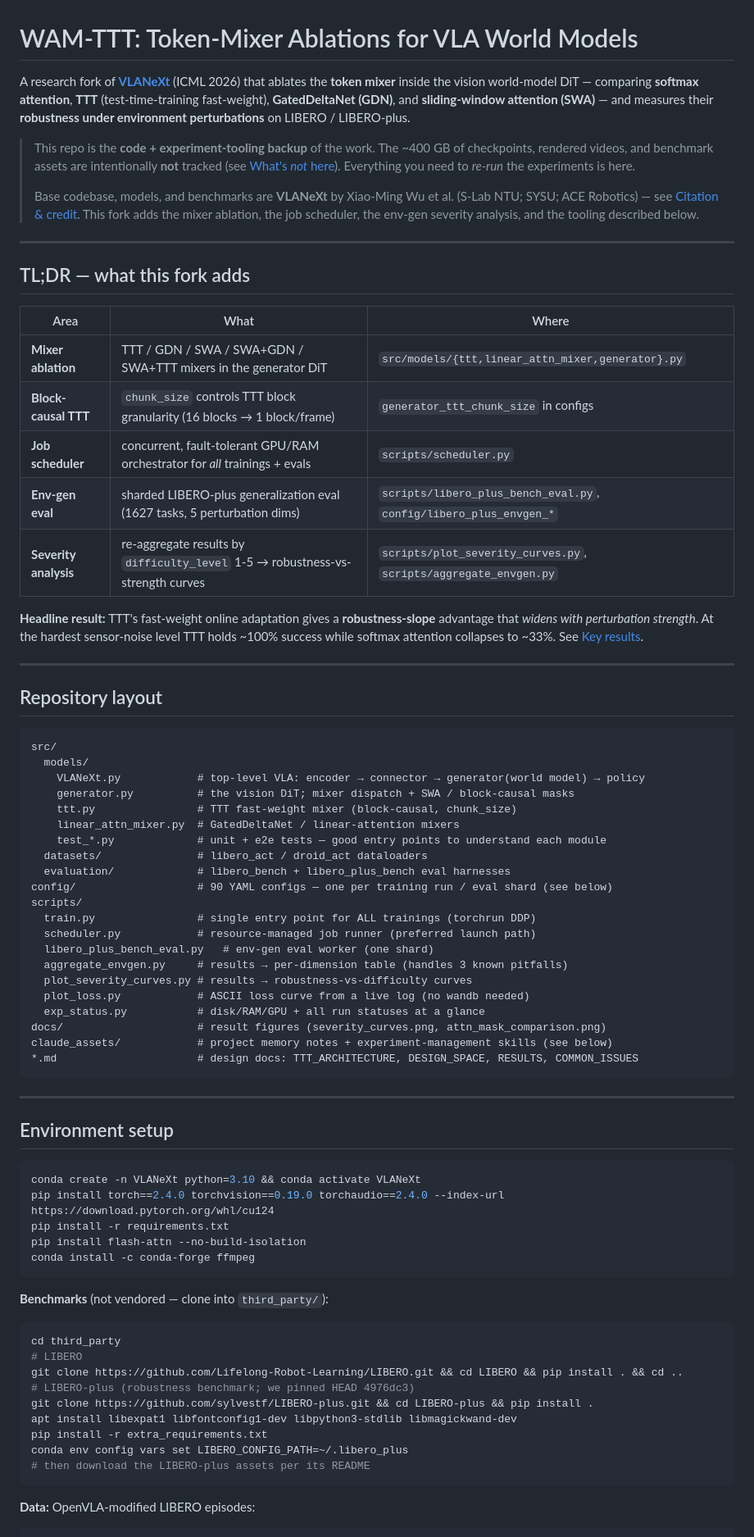
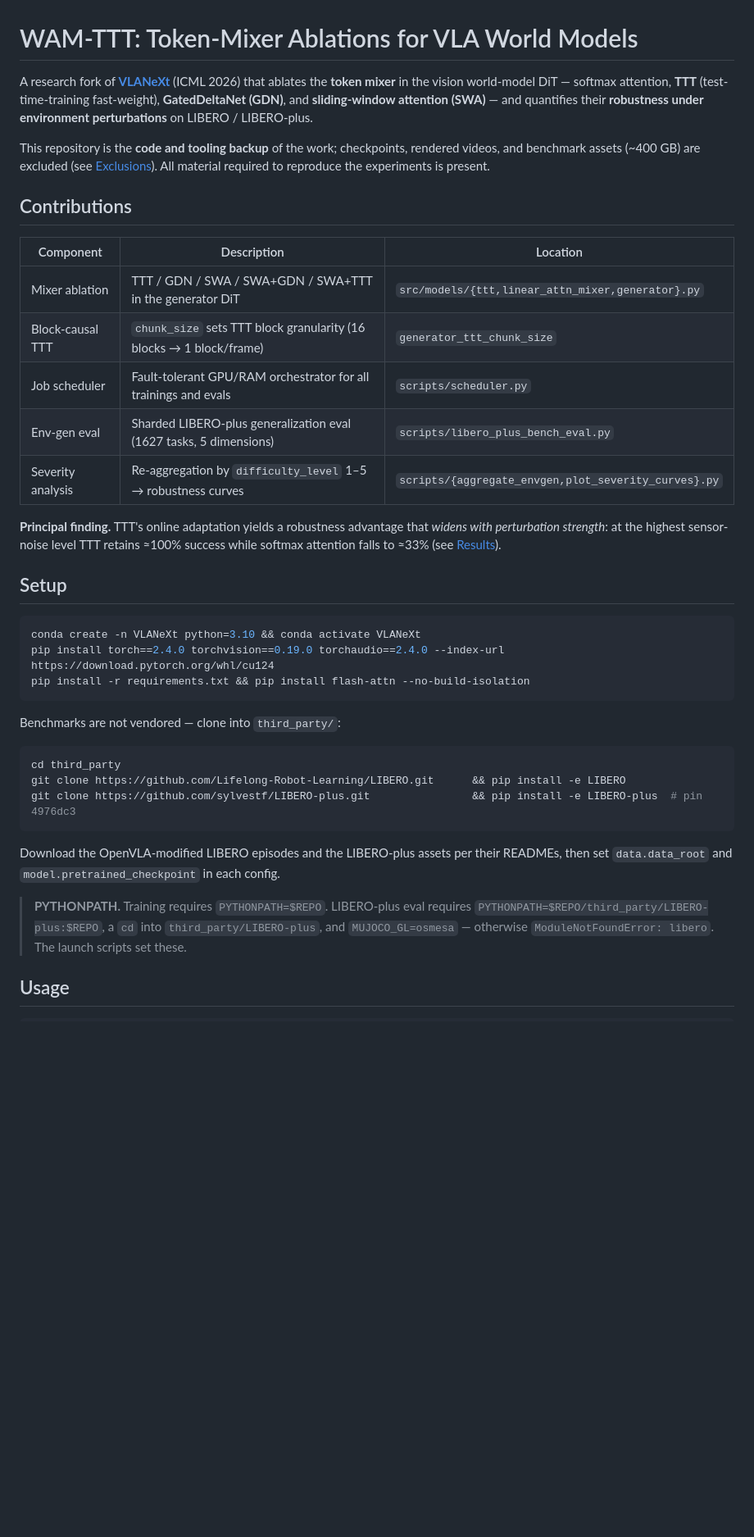
Before and after one commit to Cocoyawn/WAM-TTT, a Markdown page: README.md, the part around one of its changes. Shown at 82% size. Drawn GitHub-style; blank space fills up the shorter version.

Commit message:
Tighten README: concise, formal, results-focused

````diff
--- a/README.md
+++ b/README.md
@@ -1,86 +1,51 @@
 # WAM-TTT: Token-Mixer Ablations for VLA World Models
 
 A research fork of **[VLANeXt](https://github.com/DravenALG/VLANeXt)** (ICML 2026) that ablates the
-**token mixer** inside the vision world-model DiT — comparing **softmax attention**, **TTT**
-(test-time-training fast-weight), **GatedDeltaNet (GDN)**, and **sliding-window attention (SWA)** — and
-measures their **robustness under environment perturbations** on LIBERO / LIBERO-plus.
+**token mixer** in the vision world-model DiT — softmax attention, **TTT** (test-time-training
+fast-weight), **GatedDeltaNet (GDN)**, and **sliding-window attention (SWA)** — and quantifies their
+**robustness under environment perturbations** on LIBERO / LIBERO-plus.
 
-> This repo is the **code + experiment-tooling backup** of the work. The ~400 GB of checkpoints,
-> rendered videos, and benchmark assets are intentionally **not** tracked (see [What's *not* here](#whats-not-in-this-repo)).
-> Everything you need to *re-run* the experiments is here.
->
-> Base codebase, models, and benchmarks are **VLANeXt** by Xiao-Ming Wu et al. (S-Lab NTU; SYSU; ACE
-> Robotics) — see [Citation & credit](#citation--credit). This fork adds the mixer ablation, the job
-> scheduler, the env-gen severity analysis, and the tooling described below.
+This repository is the **code and tooling backup** of the work; checkpoints, rendered videos, and
+benchmark assets (~400 GB) are excluded (see [Exclusions](#exclusions)). All material required to
+reproduce the experiments is present.
 
----
+## Contributions
 
-## TL;DR — what this fork adds
+| Component | Description | Location |
+|---|---|---|
+| Mixer ablation | TTT / GDN / SWA / SWA+GDN / SWA+TTT in the generator DiT | `src/models/{ttt,linear_attn_mixer,generator}.py` |
+| Block-causal TTT | `chunk_size` sets TTT block granularity (16 blocks → 1 block/frame) | `generator_ttt_chunk_size` |
+| Job scheduler | Fault-tolerant GPU/RAM orchestrator for all trainings and evals | `scripts/scheduler.py` |
+| Env-gen eval | Sharded LIBERO-plus generalization eval (1627 tasks, 5 dimensions) | `scripts/libero_plus_bench_eval.py` |
+| Severity analysis | Re-aggregation by `difficulty_level` 1–5 → robustness curves | `scripts/{aggregate_envgen,plot_severity_curves}.py` |
 
-| Area | What | Where |
-|---|---|---|
-| **Mixer ablation** | TTT / GDN / SWA / SWA+GDN / SWA+TTT mixers in the generator DiT | `src/models/{ttt,linear_attn_mixer,generator}.py` |
-| **Block-causal TTT** | `chunk_size` controls TTT block granularity (16 blocks → 1 block/frame) | `generator_ttt_chunk_size` in configs |
-| **Job scheduler** | concurrent, fault-tolerant GPU/RAM orchestrator for *all* trainings + evals | `scripts/scheduler.py` |
-| **Env-gen eval** | sharded LIBERO-plus generalization eval (1627 tasks, 5 perturbation dims) | `scripts/libero_plus_bench_eval.py`, `config/libero_plus_envgen_*` |
-| **Severity analysis** | re-aggregate results by `difficulty_level` 1-5 → robustness-vs-strength curves | `scripts/plot_severity_curves.py`, `scripts/aggregate_envgen.py` |
+**Principal finding.** TTT's online adaptation yields a robustness advantage that *widens with
+perturbation strength*: at the highest sensor-noise level TTT retains ≈100% success while softmax
+attention falls to ≈33% (see [Results](#results)).
 
-**Headline result:** TTT's fast-weight online adaptation gives a **robustness-slope** advantage that
-*widens with perturbation strength*. At the hardest sensor-noise level TTT holds ~100% success while
-softmax attention collapses to ~33%. See [Key results](#key-results).
-
----
-
-## Repository layout
-
-```
-src/
-  models/
-    VLANeXt.py            # top-level VLA: encoder → connector → generator(world model) → policy
-    generator.py          # the vision DiT; mixer dispatch + SWA / block-causal masks
-    ttt.py                # TTT fast-weight mixer (block-causal, chunk_size)
-    linear_attn_mixer.py  # GatedDeltaNet / linear-attention mixers
-    test_*.py             # unit + e2e tests — good entry points to understand each module
-  datasets/               # libero_act / droid_act dataloaders
-  evaluation/             # libero_bench + libero_plus_bench eval harnesses
-config/                   # 90 YAML configs — one per training run / eval shard (see below)
-scripts/
-  train.py                # single entry point for ALL trainings (torchrun DDP)
-  scheduler.py            # resource-managed job runner (preferred launch path)
-  libero_plus_bench_eval.py   # env-gen eval worker (one shard)
-  aggregate_envgen.py     # results → per-dimension table (handles 3 known pitfalls)
-  plot_severity_curves.py # results → robustness-vs-difficulty curves
-  plot_loss.py            # ASCII loss curve from a live log (no wandb needed)
-  exp_status.py           # disk/RAM/GPU + all run statuses at a glance
-docs/                     # result figures (severity_curves.png, attn_mask_comparison.png)
-claude_assets/            # project memory notes + experiment-management skills (see below)
-*.md                      # design docs: TTT_ARCHITECTURE, DESIGN_SPACE, RESULTS, COMMON_ISSUES
-```
-
----
-
-## Environment setup
+## Setup
 
 ```bash
 conda create -n VLANeXt python=3.10 && conda activate VLANeXt
 pip install torch==2.4.0 torchvision==0.19.0 torchaudio==2.4.0 --index-url https://download.pytorch.org/whl/cu124
-pip install -r requirements.txt
-pip install flash-attn --no-build-isolation
-conda install -c conda-forge ffmpeg
+pip install -r requirements.txt && pip install flash-attn --no-build-isolation
 ```
 
-**Benchmarks** (not vendored — clone into `third_party/`):
+Benchmarks are not vendored — clone into `third_party/`:
+
 ```bash
 cd third_party
-# LIBERO
-git clone https://github.com/Lifelong-Robot-Learning/LIBERO.git && cd LIBERO && pip install . && cd ..
-# LIBERO-plus (robustness benchmark; we pinned HEAD 4976dc3)
-git clone https://github.com/sylvestf/LIBERO-plus.git && cd LIBERO-plus && pip install .
-apt install libexpat1 libfontconfig1-dev libpython3-stdlib libmagickwand-dev
-pip install -r extra_requirements.txt
-conda env config vars set LIBERO_CONFIG_PATH=~/.libero_plus
-# then download the LIBERO-plus assets per its README
+git clone https://github.com/Lifelong-Robot-Learning/LIBERO.git      && pip install -e LIBERO
+git clone https://github.com/sylvestf/LIBERO-plus.git                && pip install -e LIBERO-plus  # pin 4976dc3
 ```
 
-**Data:** OpenVLA-modified LIBERO episodes:
+Download the OpenVLA-modified LIBERO episodes and the LIBERO-plus assets per their READMEs, then set
+`data.data_root` and `model.pretrained_checkpoint` in each config.
+
+> **PYTHONPATH.** Training requires `PYTHONPATH=$REPO`. LIBERO-plus eval requires
+> `PYTHONPATH=$REPO/third_party/LIBERO-plus:$REPO`, a `cd` into `third_party/LIBERO-plus`, and
+> `MUJOCO_GL=osmesa` — otherwise `ModuleNotFoundError: libero`. The launch scripts set these.
+
+## Usage
+
 ```bash
````
Also changed, not shown: other parts of README.md (+48 -120 lines).
